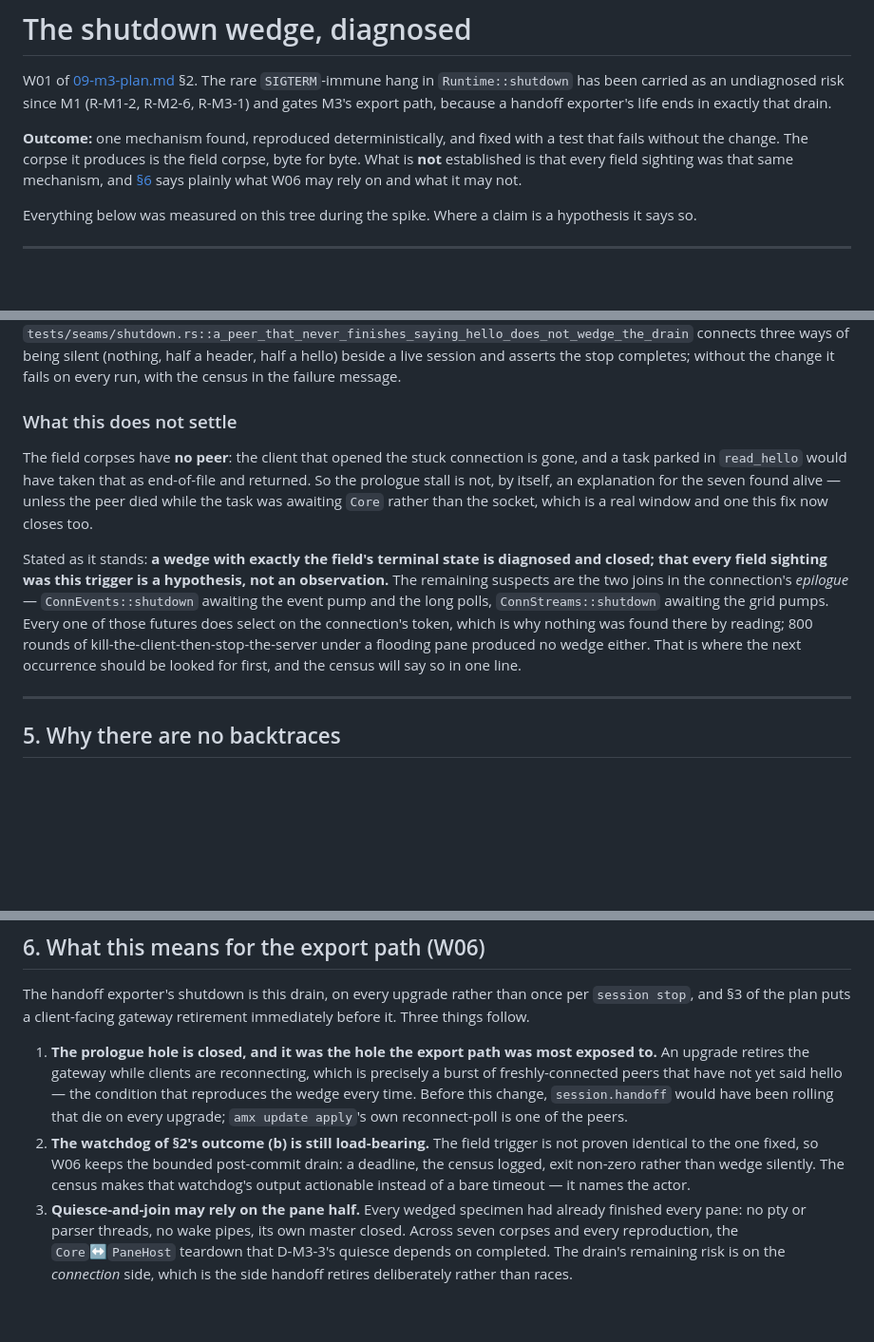
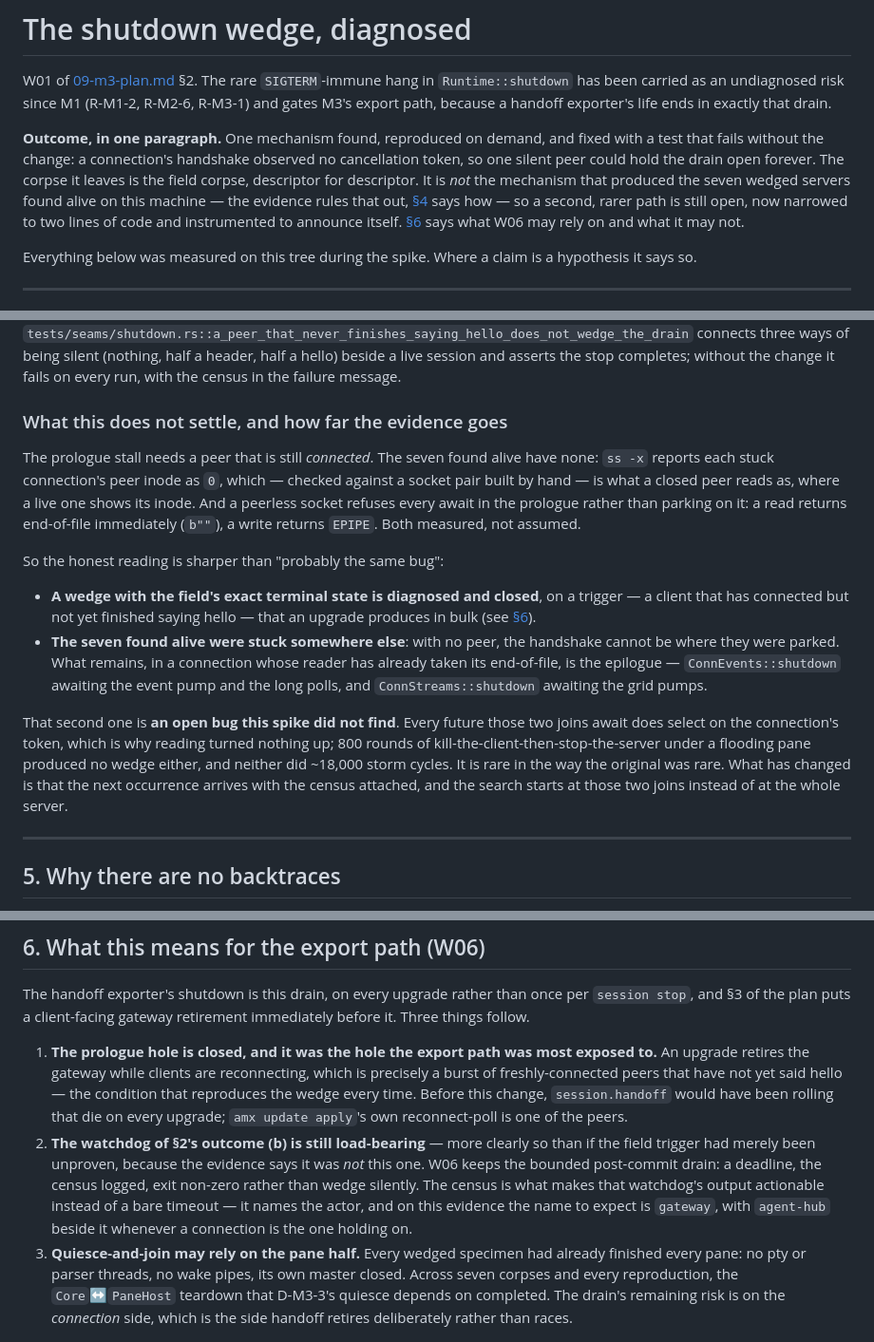
Before and after one commit to saifulapm/amx, a Markdown page: docs/notes/m3-shutdown-wedge.md, 3 parts joined by grey strips. Shown at 95% size. Drawn GitHub-style; blank space fills up the shorter version.

Commit message:
docs(notes): say how far the evidence reaches, and where it stops
The seven wedges found alive have no peer on their stuck connection —
`ss -x` reports the peer inode as 0, which a socket pair built by hand
confirms is what a closed peer reads as, and a peerless socket refuses
every await in the handshake rather than parking on it (end-of-file on
read, EPIPE on write, both measured). So the mechanism fixed here is not
the one that produced them, and saying so is worth more to W06 and W08
than a comfortable "probably the same bug".

Co-Authored-By: Claude Opus 5 <noreply@anthropic.com>

```diff
--- a/docs/notes/m3-shutdown-wedge.md
+++ b/docs/notes/m3-shutdown-wedge.md
@@ -5,11 +5,15 @@ W01 of [09-m3-plan.md](../09-m3-plan.md) §2. The rare `SIGTERM`-immune hang in
 R-M2-6, R-M3-1) and gates M3's export path, because a handoff exporter's life
 ends in exactly that drain.
 
-**Outcome:** one mechanism found, reproduced deterministically, and fixed with a
-test that fails without the change. The corpse it produces is the field
-corpse, byte for byte. What is **not** established is that every field sighting
-was that same mechanism, and [§6](#6-what-this-means-for-the-export-path-w06)
-says plainly what W06 may rely on and what it may not.
+**Outcome, in one paragraph.** One mechanism found, reproduced on demand, and
+fixed with a test that fails without the change: a connection's handshake
+observed no cancellation token, so one silent peer could hold the drain open
+forever. The corpse it leaves is the field corpse, descriptor for descriptor.
+It is *not* the mechanism that produced the seven wedged servers found alive on
+this machine — the evidence rules that out, [§4](#what-this-does-not-settle-and-how-far-the-evidence-goes)
+says how — so a second, rarer path is still open, now narrowed to two lines of
+code and instrumented to announce itself. [§6](#6-what-this-means-for-the-export-path-w06)
+says what W06 may rely on and what it may not.
 
 Everything below was measured on this tree during the spike. Where a claim is a
 hypothesis it says so.
@@ -163,23 +167,34 @@ connects three ways of being silent (nothing, half a header, half a hello)
 beside a live session and asserts the stop completes; without the change it
 fails on every run, with the census in the failure message.
 
-### What this does not settle
+### What this does not settle, and how far the evidence goes
 
-The field corpses have **no peer**: the client that opened the stuck connection
-is gone, and a task parked in `read_hello` would have taken that as end-of-file
-and returned. So the prologue stall is not, by itself, an explanation for the
-seven found alive — unless the peer died while the task was awaiting `Core`
-rather than the socket, which is a real window and one this fix now closes too.
+The prologue stall needs a peer that is still *connected*. The seven found
+alive have none: `ss -x` reports each stuck connection's peer inode as `0`,
+which — checked against a socket pair built by hand — is what a closed peer
+reads as, where a live one shows its inode. And a peerless socket refuses
+every await in the prologue rather than parking on it: a read returns
+end-of-file immediately (`b""`), a write returns `EPIPE`. Both measured, not
+assumed.
 
-Stated as it stands: **a wedge with exactly the field's terminal state is
-diagnosed and closed; that every field sighting was this trigger is a
-hypothesis, not an observation.** The remaining suspects are the two joins in
-the connection's *epilogue* — `ConnEvents::shutdown` awaiting the event pump
-and the long polls, `ConnStreams::shutdown` awaiting the grid pumps. Every one
-of those futures does select on the connection's token, which is why nothing
-was found there by reading; 800 rounds of kill-the-client-then-stop-the-server
-under a flooding pane produced no wedge either. That is where the next
-occurrence should be looked for first, and the census will say so in one line.
+So the honest reading is sharper than "probably the same bug":
+
+- **A wedge with the field's exact terminal state is diagnosed and closed**, on
+  a trigger — a client that has connected but not yet finished saying hello —
+  that an upgrade produces in bulk (see [§6](#6-what-this-means-for-the-export-path-w06)).
+- **The seven found alive were stuck somewhere else**: with no peer, the
+  handshake cannot be where they were parked. What remains, in a connection
+  whose reader has already taken its end-of-file, is the epilogue —
+  `ConnEvents::shutdown` awaiting the event pump and the long polls, and
+  `ConnStreams::shutdown` awaiting the grid pumps.
+
+That second one is **an open bug this spike did not find**. Every future those
+two joins await does select on the connection's token, which is why reading
+turned nothing up; 800 rounds of kill-the-client-then-stop-the-server under a
+flooding pane produced no wedge either, and neither did ~18,000 storm cycles.
+It is rare in the way the original was rare. What has changed is that the next
+occurrence arrives with the census attached, and the search starts at those two
+joins instead of at the whole server.
 
 ---
 
@@ -219,11 +234,14 @@ retirement immediately before it. Three things follow.
    hello — the condition that reproduces the wedge every time. Before this
    change, `session.handoff` would have been rolling that die on every upgrade;
    `amx update apply`'s own reconnect-poll is one of the peers.
-2. **The watchdog of §2's outcome (b) is still load-bearing.** The field
-   trigger is not proven identical to the one fixed, so W06 keeps the bounded
-   post-commit drain: a deadline, the census logged, exit non-zero rather than
-   wedge silently. The census makes that watchdog's output actionable instead
-   of a bare timeout — it names the actor.
+2. **The watchdog of §2's outcome (b) is still load-bearing** — more clearly so
+   than if the field trigger had merely been unproven, because the evidence
+   says it was *not* this one. W06 keeps the bounded post-commit drain: a
+   deadline, the census logged, exit non-zero rather than wedge silently. The
+   census is what makes that watchdog's output actionable instead of a bare
+   timeout — it names the actor, and on this evidence the name to expect is
+   `gateway`, with `agent-hub` beside it whenever a connection is the one
+   holding on.
 3. **Quiesce-and-join may rely on the pane half.** Every wedged specimen had
    already finished every pane: no pty or parser threads, no wake pipes, its
    own master closed. Across seven corpses and every reproduction, the
```
Also changed, not shown: other parts of docs/notes/m3-shutdown-wedge.md (+8 -2 lines).
